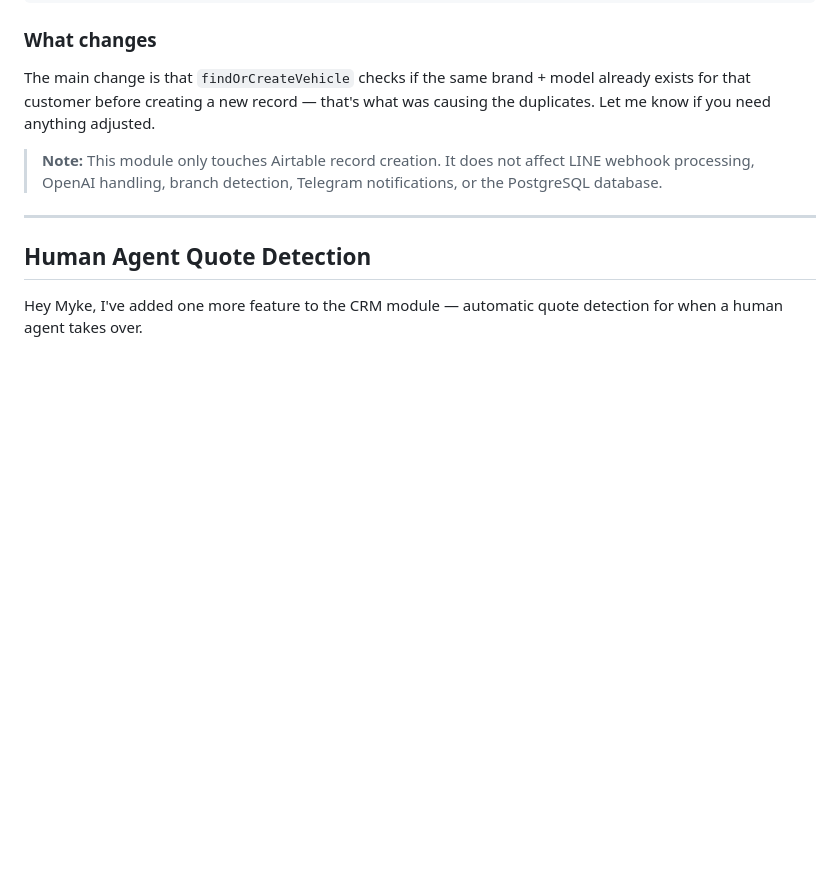
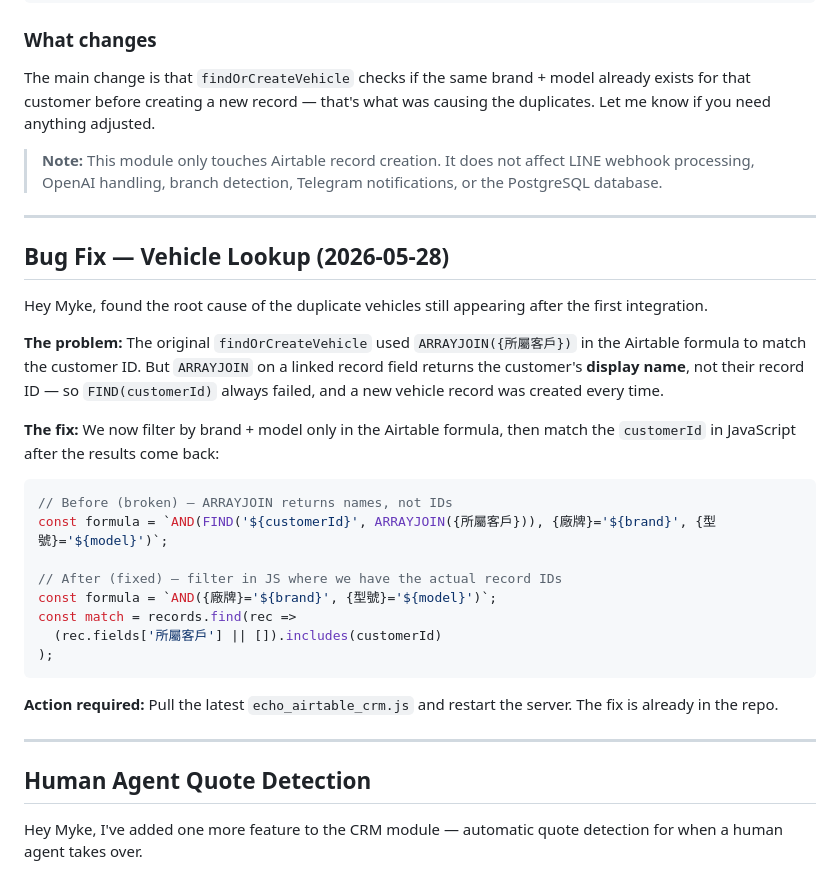
Before and after one commit to superiorpdr2014-jpg/myke-agent, a Markdown page: README.md, the part around the change. Drawn GitHub-style; blank space fills up the shorter version.

Commit message:
docs: README 新增 vehicle lookup bug fix 說明
Co-Authored-By: Claude Sonnet 4.6 <noreply@anthropic.com>

````diff
--- a/README.md
+++ b/README.md
@@ -52,6 +52,29 @@ AT_BASE=your_airtable_base_id
 The main change is that `findOrCreateVehicle` checks if the same brand + model already exists for that customer before creating a new record — that's what was causing the duplicates. Let me know if you need anything adjusted.
 
 > **Note:** This module only touches Airtable record creation. It does not affect LINE webhook processing, OpenAI handling, branch detection, Telegram notifications, or the PostgreSQL database.
+
+---
+
+## Bug Fix — Vehicle Lookup (2026-05-28)
+
+Hey Myke, found the root cause of the duplicate vehicles still appearing after the first integration.
+
+**The problem:** The original `findOrCreateVehicle` used `ARRAYJOIN({所屬客戶})` in the Airtable formula to match the customer ID. But `ARRAYJOIN` on a linked record field returns the customer's **display name**, not their record ID — so `FIND(customerId)` always failed, and a new vehicle record was created every time.
+
+**The fix:** We now filter by brand + model only in the Airtable formula, then match the `customerId` in JavaScript after the results come back:
+
+```js
+// Before (broken) — ARRAYJOIN returns names, not IDs
+const formula = `AND(FIND('${customerId}', ARRAYJOIN({所屬客戶})), {廠牌}='${brand}', {型號}='${model}')`;
+
+// After (fixed) — filter in JS where we have the actual record IDs
+const formula = `AND({廠牌}='${brand}', {型號}='${model}')`;
+const match = records.find(rec =>
+  (rec.fields['所屬客戶'] || []).includes(customerId)
+);
+```
+
+**Action required:** Pull the latest `echo_airtable_crm.js` and restart the server. The fix is already in the repo.
 
 ---
 
````
